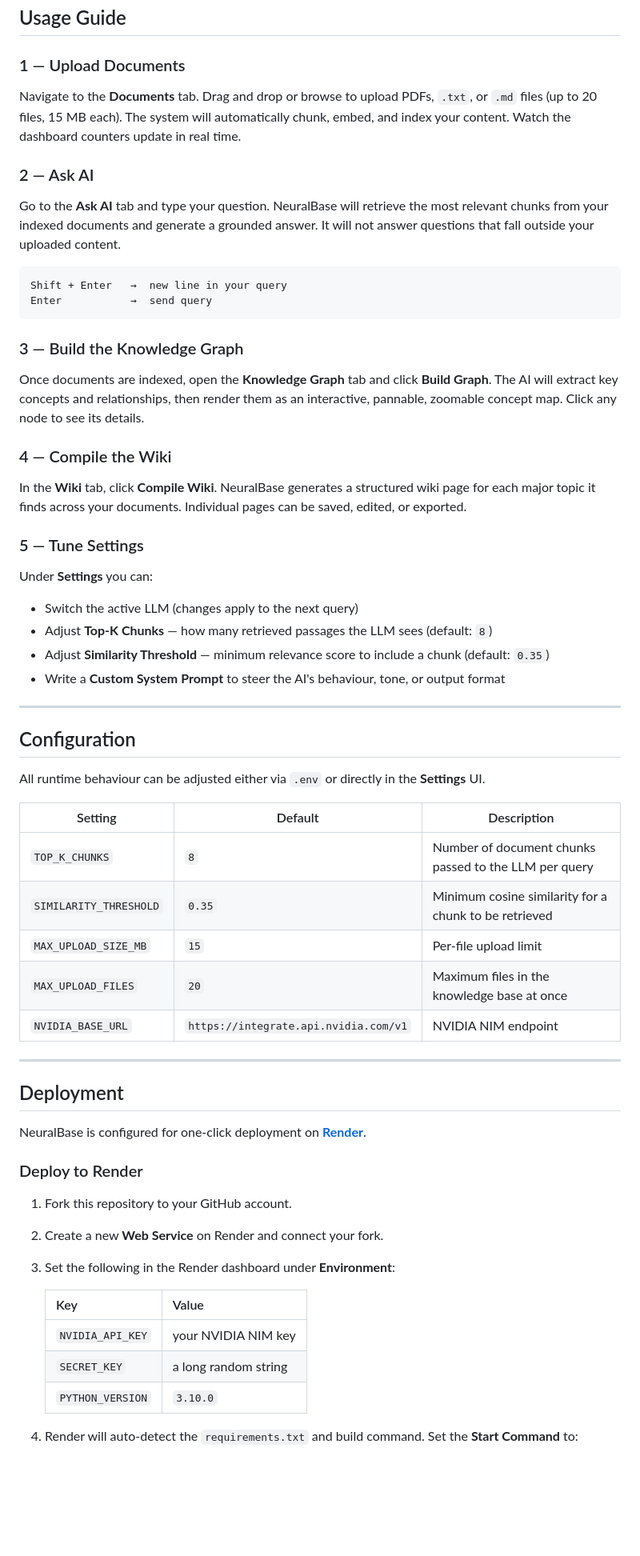
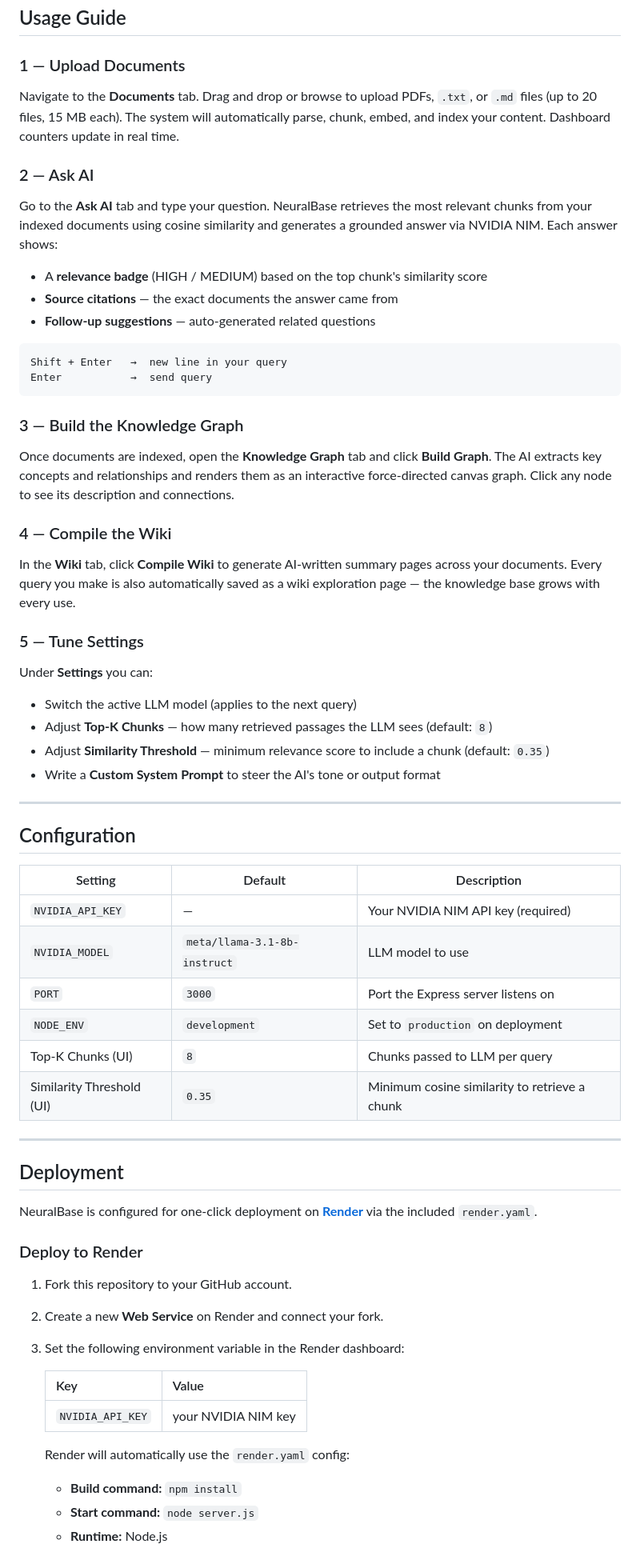
Before and after one commit to sakshii1411/neuralbase-final, a Markdown page: README.md, the part around one of its changes. Shown at 80% size. GitHub-like rendering; blank space fills up the shorter version.

````diff
--- a/README.md
+++ b/README.md
@@ -177,11 +183,14 @@ Open your browser at **[http://localhost:5000](http://localhost:5000)**.
 
 ### 1 — Upload Documents
 
-Navigate to the **Documents** tab. Drag and drop or browse to upload PDFs, `.txt`, or `.md` files (up to 20 files, 15 MB each). The system will automatically chunk, embed, and index your content. Watch the dashboard counters update in real time.
+Navigate to the **Documents** tab. Drag and drop or browse to upload PDFs, `.txt`, or `.md` files (up to 20 files, 15 MB each). The system will automatically parse, chunk, embed, and index your content. Dashboard counters update in real time.
 
 ### 2 — Ask AI
 
-Go to the **Ask AI** tab and type your question. NeuralBase will retrieve the most relevant chunks from your indexed documents and generate a grounded answer. It will not answer questions that fall outside your uploaded content.
+Go to the **Ask AI** tab and type your question. NeuralBase retrieves the most relevant chunks from your indexed documents using cosine similarity and generates a grounded answer via NVIDIA NIM. Each answer shows:
+- A **relevance badge** (HIGH / MEDIUM) based on the top chunk's similarity score
+- **Source citations** — the exact documents the answer came from
+- **Follow-up suggestions** — auto-generated related questions
 
 ```
 Shift + Enter   →  new line in your query
@@ -190,52 +199,51 @@ Enter           →  send query
 
 ### 3 — Build the Knowledge Graph
 
-Once documents are indexed, open the **Knowledge Graph** tab and click **Build Graph**. The AI will extract key concepts and relationships, then render them as an interactive, pannable, zoomable concept map. Click any node to see its details.
+Once documents are indexed, open the **Knowledge Graph** tab and click **Build Graph**. The AI extracts key concepts and relationships and renders them as an interactive force-directed canvas graph. Click any node to see its description and connections.
 
 ### 4 — Compile the Wiki
 
-In the **Wiki** tab, click **Compile Wiki**. NeuralBase generates a structured wiki page for each major topic it finds across your documents. Individual pages can be saved, edited, or exported.
+In the **Wiki** tab, click **Compile Wiki** to generate AI-written summary pages across your documents. Every query you make is also automatically saved as a wiki exploration page — the knowledge base grows with every use.
 
 ### 5 — Tune Settings
 
 Under **Settings** you can:
-
-- Switch the active LLM (changes apply to the next query)
+- Switch the active LLM model (applies to the next query)
 - Adjust **Top-K Chunks** — how many retrieved passages the LLM sees (default: `8`)
 - Adjust **Similarity Threshold** — minimum relevance score to include a chunk (default: `0.35`)
-- Write a **Custom System Prompt** to steer the AI's behaviour, tone, or output format
+- Write a **Custom System Prompt** to steer the AI's tone or output format
 
 ---
 
 ## Configuration
 
-All runtime behaviour can be adjusted either via `.env` or directly in the **Settings** UI.
-
 | Setting | Default | Description |
 |---|---|---|
-| `TOP_K_CHUNKS` | `8` | Number of document chunks passed to the LLM per query |
-| `SIMILARITY_THRESHOLD` | `0.35` | Minimum cosine similarity for a chunk to be retrieved |
-| `MAX_UPLOAD_SIZE_MB` | `15` | Per-file upload limit |
-| `MAX_UPLOAD_FILES` | `20` | Maximum files in the knowledge base at once |
-| `NVIDIA_BASE_URL` | `https://integrate.api.nvidia.com/v1` | NVIDIA NIM endpoint |
+| `NVIDIA_API_KEY` | — | Your NVIDIA NIM API key (required) |
+| `NVIDIA_MODEL` | `meta/llama-3.1-8b-instruct` | LLM model to use |
+| `PORT` | `3000` | Port the Express server listens on |
+| `NODE_ENV` | `development` | Set to `production` on deployment |
+| Top-K Chunks (UI) | `8` | Chunks passed to LLM per query |
+| Similarity Threshold (UI) | `0.35` | Minimum cosine similarity to retrieve a chunk |
 
 ---
 
 ## Deployment
 
-NeuralBase is configured for one-click deployment on **[Render](https://render.com)**.
+NeuralBase is configured for one-click deployment on **[Render](https://render.com)** via the included `render.yaml`.
 
 ### Deploy to Render
 
 1. Fork this repository to your GitHub account.
 2. Create a new **Web Service** on Render and connect your fork.
-3. Set the following in the Render dashboard under **Environment**:
+3. Set the following environment variable in the Render dashboard:
 
    | Key | Value |
    |---|---|
    | `NVIDIA_API_KEY` | your NVIDIA NIM key |
-   | `SECRET_KEY` | a long random string |
-   | `PYTHON_VERSION` | `3.10.0` |
 
-4. Render will auto-detect the `requirements.txt` and build command. Set the **Start Command** to:
+   Render will automatically use the `render.yaml` config:
+   - **Build command:** `npm install`
+   - **Start command:** `node server.js`
+   - **Runtime:** Node.js
 
````
Also changed, not shown: other parts of README.md (+96 -81 lines).
